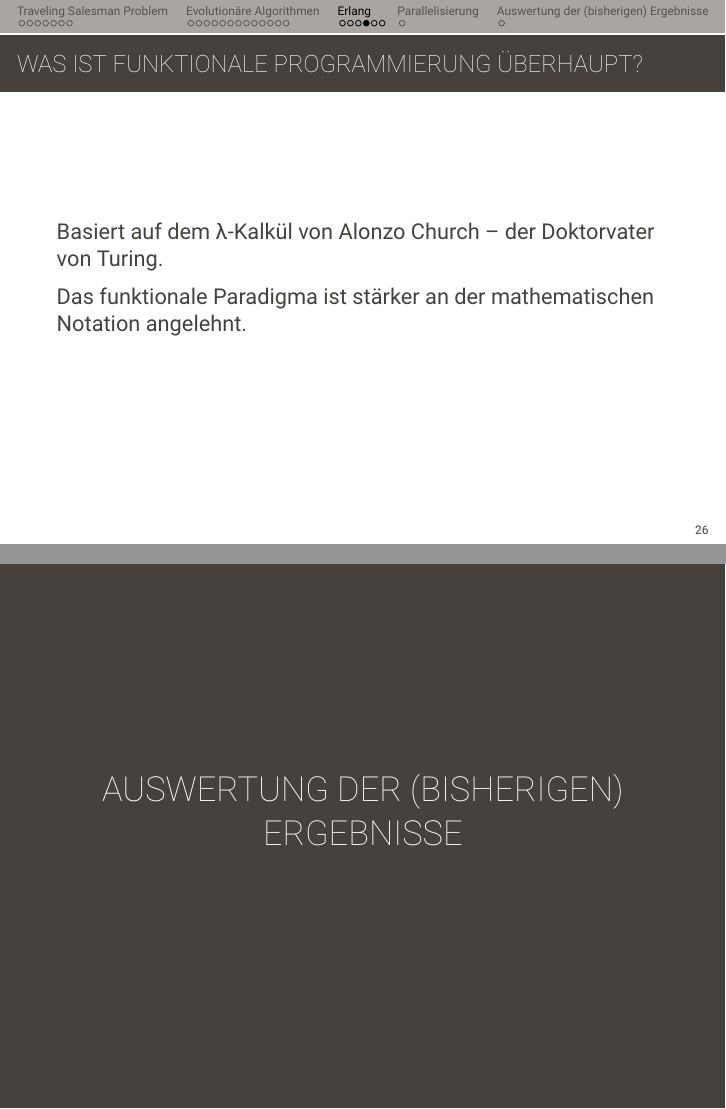
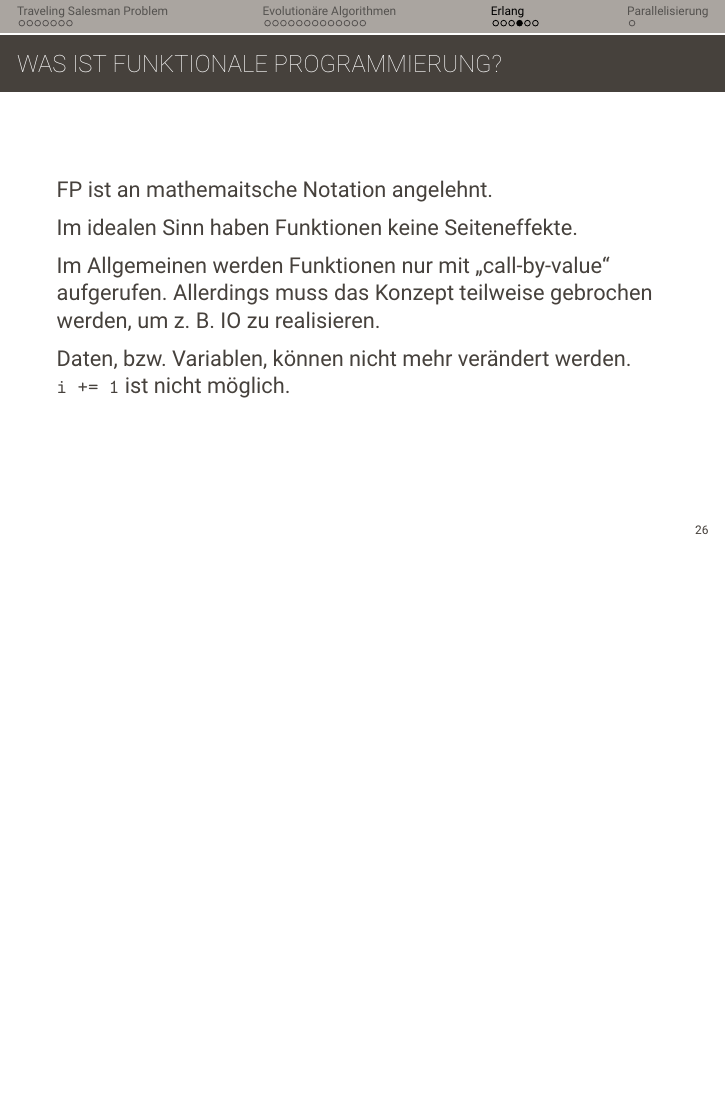
Before and after one commit to jnboehm/evol-erlang, LaTeX slides (doc/slides/pres.tex): pages 41 and 45 of 45 before the commit and page 41 of 44 after it, the two joined at a grey line, the shorter picture padded with empty space. Compiled offline with XeLaTeX; a missing font is replaced by an installed copy or a similar font.

Commit message:
Do slide stuff
I removed something uninteresting things about fp.

I switched around the set notation to match the erlang code better.

I commented the unused section out.

```diff
--- a/doc/slides/pres.tex
+++ b/doc/slides/pres.tex
@@ -522,13 +521,20 @@
 \end{frame}
 
 \begin{frame}
-  \frametitle{Was ist funktionale Programmierung überhaupt?}
+  \frametitle{Was ist funktionale Programmierung?}
 
-  Basiert auf dem λ-Kalkül von Alonzo Church – der Doktorvater von
-  Turing.
+  FP ist an mathemaitsche Notation angelehnt.
 
-  Das funktionale Paradigma ist stärker an der mathematischen Notation
-  angelehnt.
+  Im idealen Sinn haben Funktionen keine Seiteneffekte.
+
+  Im Allgemeinen werden Funktionen nur mit „call-by-value“ aufgerufen.
+  Allerdings muss das Konzept teilweise gebrochen werden, um z. B. IO
+  zu realisieren.
+
+  Daten, bzw. Variablen, können nicht mehr verändert
+  werden. \lstinline{i += 1} ist nicht möglich. % Evtl. ist ein Beispiel eingänglicher.
+
+
 \end{frame}
 
 \begin{frame}[fragile]
@@ -561,7 +567,7 @@
 \section{Parallelisierung}
 \label{sec:parallelisierung}
 
-\section{Auswertung der (bisherigen) Ergebnisse}
-\label{sec:auswertung}
+% \section{Auswertung der (bisherigen) Ergebnisse}
+% \label{sec:auswertung}
 
 \end{document}
```
Also changed, not shown: doc/slides/pres.tex (3 more changed lines).
